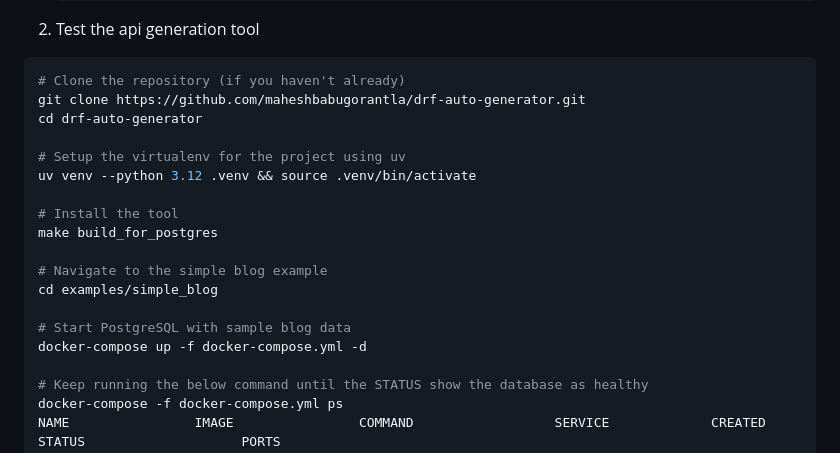
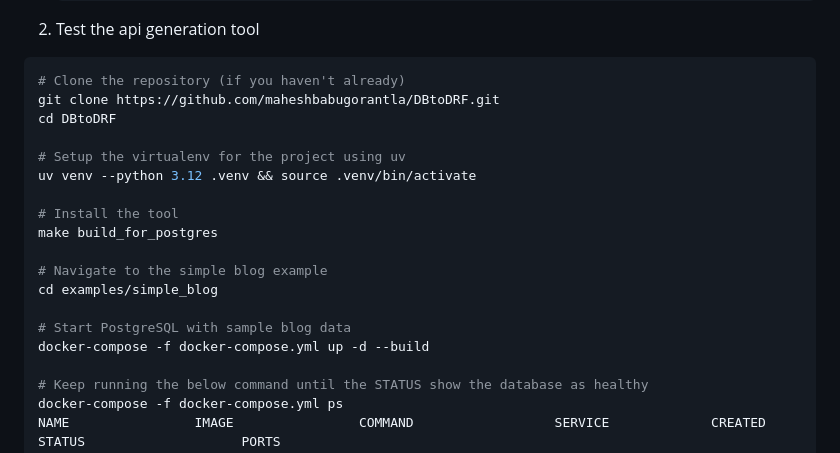
Before and after one commit to maheshbabugorantla/DBtoDRF, a Markdown page: README.md, the part around the change. Drawn GitHub-style.

Commit message:
chore: Fix git clone url

````diff
--- a/README.md
+++ b/README.md
@@ -57,8 +57,8 @@ The easiest way to try DRF Auto Generator is with our pre-configured blog exampl
 
 ```bash
 # Clone the repository (if you haven't already)
-git clone https://github.com/maheshbabugorantla/drf-auto-generator.git
-cd drf-auto-generator
+git clone https://github.com/maheshbabugorantla/DBtoDRF.git
+cd DBtoDRF
 
 # Setup the virtualenv for the project using uv
 uv venv --python 3.12 .venv && source .venv/bin/activate
@@ -70,7 +70,7 @@ make build_for_postgres
 cd examples/simple_blog
 
 # Start PostgreSQL with sample blog data
-docker-compose up -f docker-compose.yml -d
+docker-compose -f docker-compose.yml up -d --build
 
 # Keep running the below command until the STATUS show the database as healthy
 docker-compose -f docker-compose.yml ps
````
